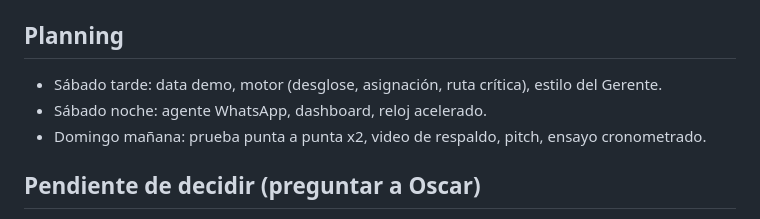
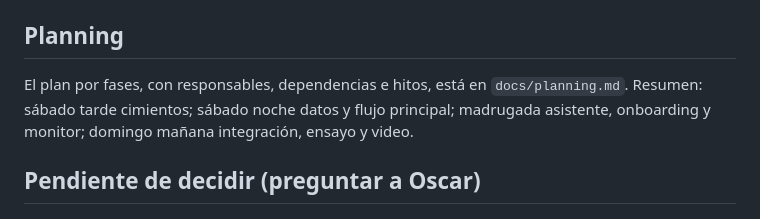
Before and after one commit to oscargicast/corpotex, a Markdown page: CLAUDE.md, the part around the change. Rendered like a GitHub page.

Commit message:
Add planning and roadmap

```diff
--- a/CLAUDE.md
+++ b/CLAUDE.md
@@ -113,9 +113,7 @@ Reglas de la instancia `personal-whatsapp` (número de Oscar):
 
 ## Planning
 
-- Sábado tarde: data demo, motor (desglose, asignación, ruta crítica), estilo del Gerente.
-- Sábado noche: agente WhatsApp, dashboard, reloj acelerado.
-- Domingo mañana: prueba punta a punta x2, video de respaldo, pitch, ensayo cronometrado.
+El plan por fases, con responsables, dependencias e hitos, está en `docs/planning.md`. Resumen: sábado tarde cimientos; sábado noche datos y flujo principal; madrugada asistente, onboarding y monitor; domingo mañana integración, ensayo y video.
 
 ## Pendiente de decidir (preguntar a Oscar)
 
```
Also changed, not shown: docs/planning.md (added, +141 -0 lines).
